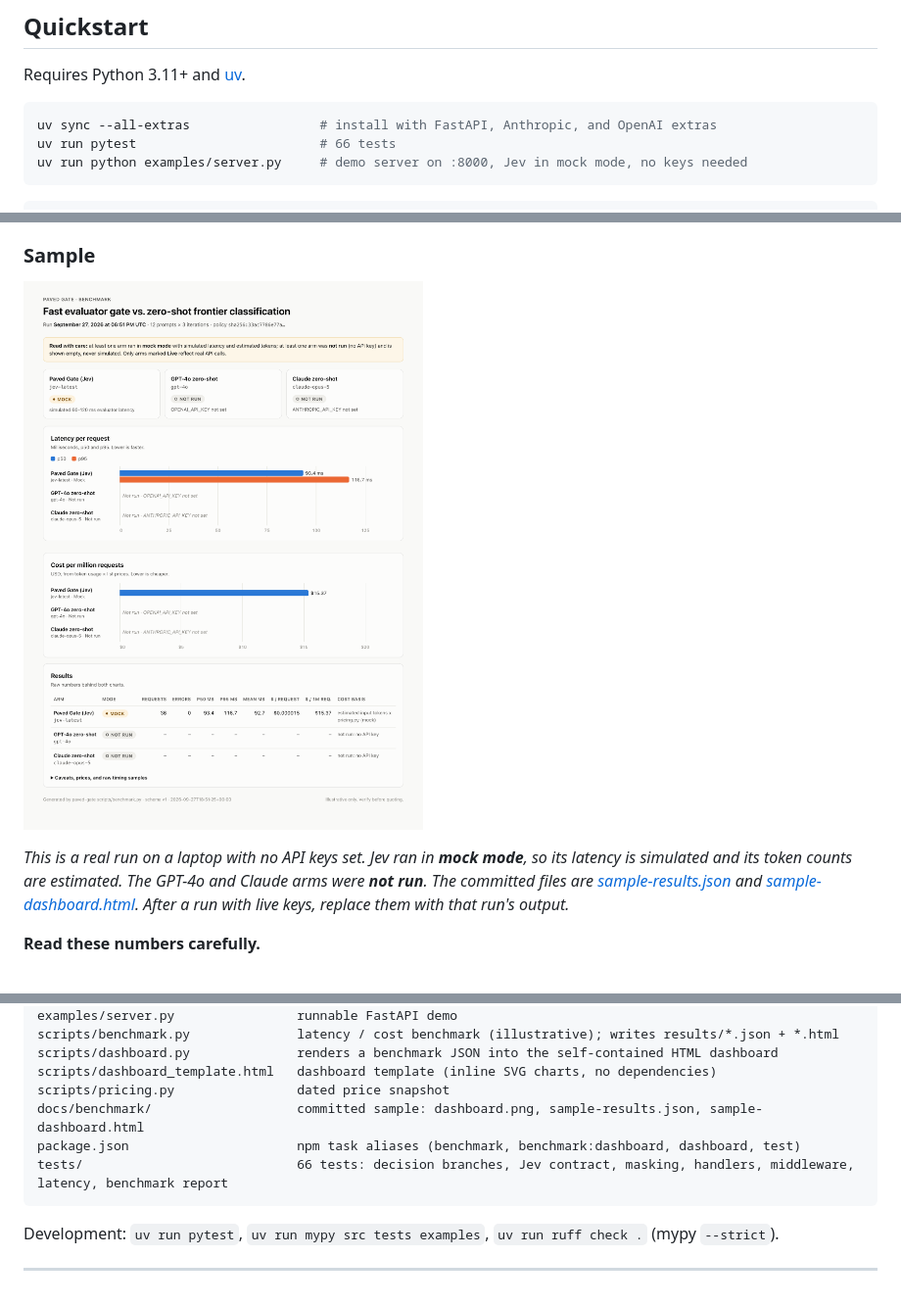
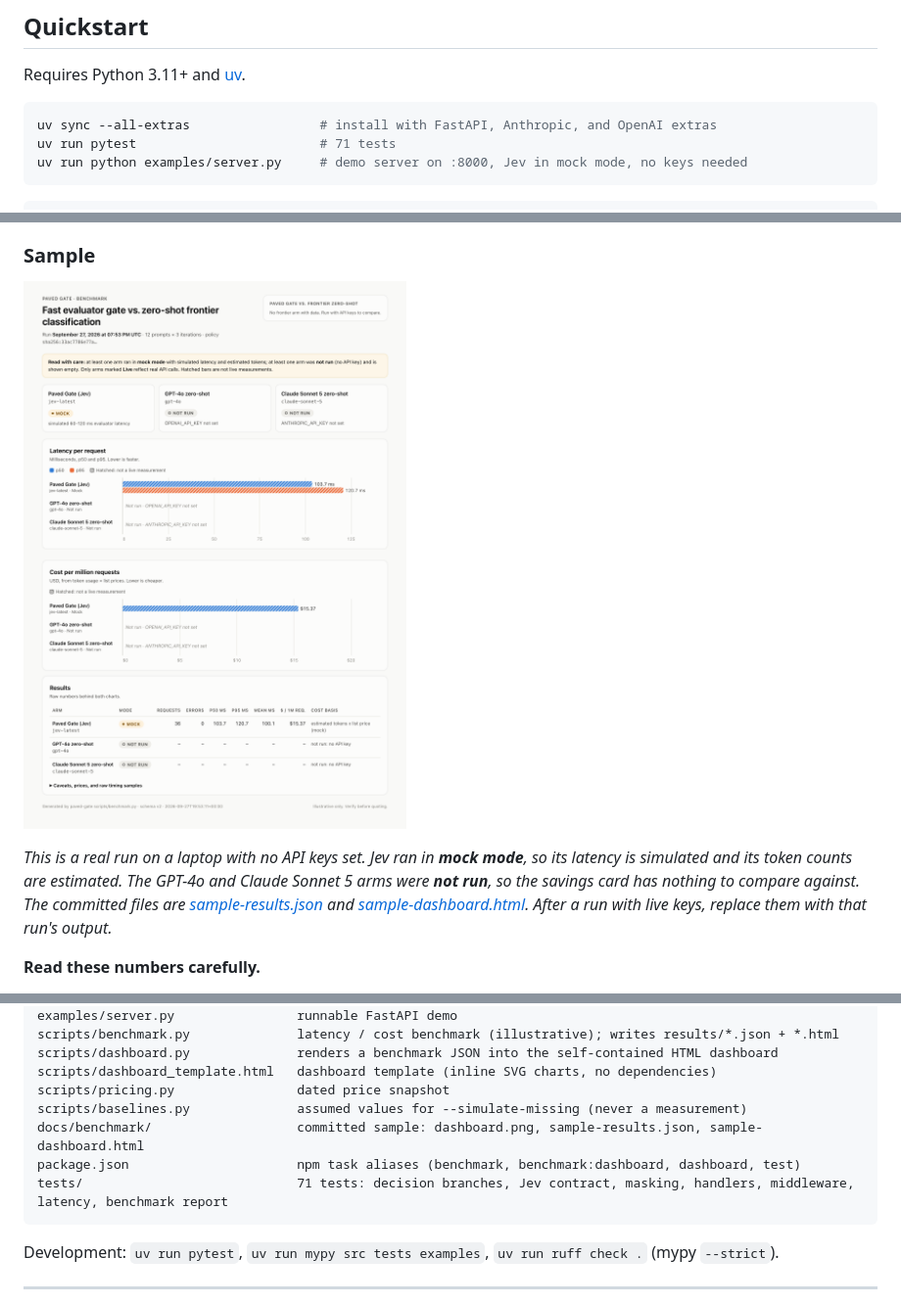
Before and after one commit to SoniaMehta14/paved-gate, a Markdown page: README.md, 3 parts joined by grey strips. Shown at 98% size. Drawn GitHub-style; pictures changed too: docs/benchmark/dashboard.png.

````diff
--- a/README.md
+++ b/README.md
@@ -49,7 +49,7 @@ Requires Python 3.11+ and [uv](https://docs.astral.sh/uv/).
 
 ```bash
 uv sync --all-extras                 # install with FastAPI, Anthropic, and OpenAI extras
-uv run pytest                        # 66 tests
+uv run pytest                        # 71 tests
 uv run python examples/server.py     # demo server on :8000, Jev in mock mode, no keys needed
 ```
 
@@ -426,5 +437,5 @@ The dashboard shows the run date and a **Live / Mock / Not run** badge on every
 
-*This is a real run on a laptop with no API keys set. Jev ran in **mock mode**, so its latency is simulated and its token counts are estimated. The GPT-4o and Claude arms were **not run**. The committed files are [sample-results.json](docs/benchmark/sample-results.json) and [sample-dashboard.html](docs/benchmark/sample-dashboard.html). After a run with live keys, replace them with that run's output.*
+*This is a real run on a laptop with no API keys set. Jev ran in **mock mode**, so its latency is simulated and its token counts are estimated. The GPT-4o and Claude Sonnet 5 arms were **not run**, so the savings card has nothing to compare against. The committed files are [sample-results.json](docs/benchmark/sample-results.json) and [sample-dashboard.html](docs/benchmark/sample-dashboard.html). After a run with live keys, replace them with that run's output.*
 
 **Read these numbers carefully.**
 - Mock latency is a sleep drawn from 60–120 ms, and mock token counts are estimates.
@@ -460,9 +471,10 @@ scripts/benchmark.py              latency / cost benchmark (illustrative); write
 scripts/dashboard.py              renders a benchmark JSON into the self-contained HTML dashboard
 scripts/dashboard_template.html   dashboard template (inline SVG charts, no dependencies)
 scripts/pricing.py                dated price snapshot
+scripts/baselines.py              assumed values for --simulate-missing (never a measurement)
 docs/benchmark/                   committed sample: dashboard.png, sample-results.json, sample-dashboard.html
 package.json                      npm task aliases (benchmark, benchmark:dashboard, dashboard, test)
-tests/                            66 tests: decision branches, Jev contract, masking, handlers, middleware, latency, benchmark report
+tests/                            71 tests: decision branches, Jev contract, masking, handlers, middleware, latency, benchmark report
 ```
 
 Development: `uv run pytest`, `uv run mypy src tests examples`, `uv run ruff check .` (mypy `--strict`).
````
Also changed, not shown: other parts of README.md (+18 -7 lines), 7 other files.
